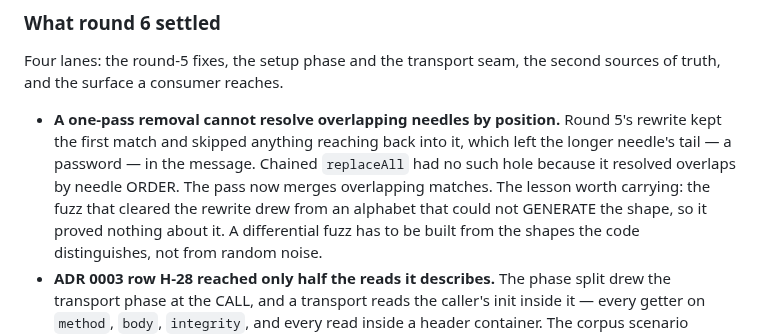
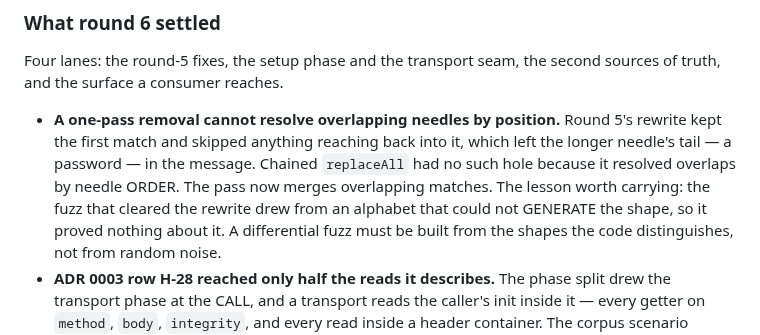
Before and after one commit to pbpeterson/typed-fetch, a Markdown page: docs/audit-ledger.md, the part around the change. Drawn GitHub-style.

```diff
--- a/docs/audit-ledger.md
+++ b/docs/audit-ledger.md
@@ -337,7 +337,7 @@ second sources of truth, and the surface a consumer reaches.
   `replaceAll` had no such hole because it resolved overlaps by needle ORDER.
   The pass now merges overlapping matches. The lesson worth carrying: the fuzz
   that cleared the rewrite drew from an alphabet that could not GENERATE the
-  shape, so it proved nothing about it. A differential fuzz has to be built from
+  shape, so it proved nothing about it. A differential fuzz must be built from
   the shapes the code distinguishes, not from random noise.
 - **ADR 0003 row H-28 reached only half the reads it describes.** The phase
   split drew the transport phase at the CALL, and a transport reads the caller's
```
